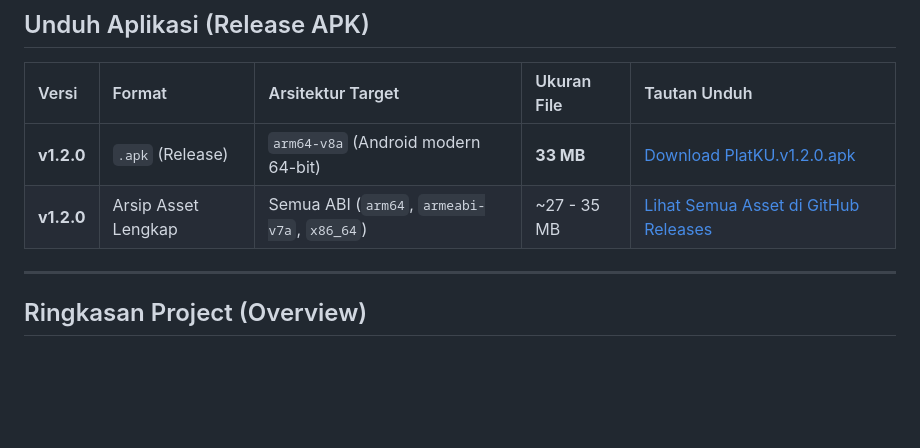
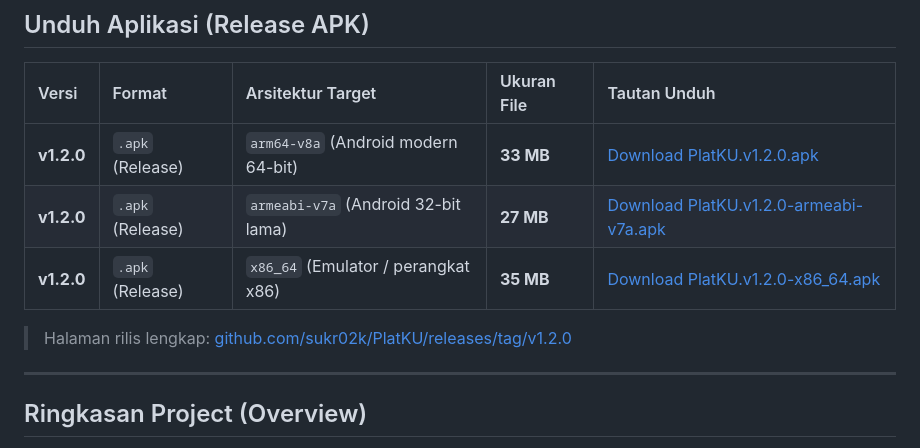
Before and after one commit to sukr02k/PlatKU, a Markdown page: README.md, the part around the change. Rendered like a GitHub page; blank space fills up the shorter version.

Commit message:
docs: list all three ABI-specific APK downloads for v1.2.0

```diff
--- a/README.md
+++ b/README.md
@@ -28,8 +28,11 @@
 
 | Versi | Format | Arsitektur Target | Ukuran File | Tautan Unduh |
 | :--- | :--- | :--- | :--- | :--- |
-| **v1.2.0** | `.apk` (Release) | `arm64-v8a` (Android modern 64-bit) | **33 MB** | [Download PlatKU.v1.2.0.apk](https://github.com/sukr02k/platku/releases/download/v1.2.0/PlatKU.v1.2.0.apk) |
-| **v1.2.0** | Arsip Asset Lengkap | Semua ABI (`arm64`, `armeabi-v7a`, `x86_64`) | ~27 - 35 MB | [Lihat Semua Asset di GitHub Releases](https://github.com/sukr02k/platku/releases/tag/v1.2.0) |
+| **v1.2.0** | `.apk` (Release) | `arm64-v8a` (Android modern 64-bit) | **33 MB** | [Download PlatKU.v1.2.0.apk](https://github.com/sukr02k/PlatKU/releases/download/v1.2.0/PlatKU.v1.2.0.apk) |
+| **v1.2.0** | `.apk` (Release) | `armeabi-v7a` (Android 32-bit lama) | **27 MB** | [Download PlatKU.v1.2.0-armeabi-v7a.apk](https://github.com/sukr02k/PlatKU/releases/download/v1.2.0/PlatKU.v1.2.0-armeabi-v7a.apk) |
+| **v1.2.0** | `.apk` (Release) | `x86_64` (Emulator / perangkat x86) | **35 MB** | [Download PlatKU.v1.2.0-x86_64.apk](https://github.com/sukr02k/PlatKU/releases/download/v1.2.0/PlatKU.v1.2.0-x86_64.apk) |
+
+> Halaman rilis lengkap: [github.com/sukr02k/PlatKU/releases/tag/v1.2.0](https://github.com/sukr02k/PlatKU/releases/tag/v1.2.0)
 
 ---
 
```
